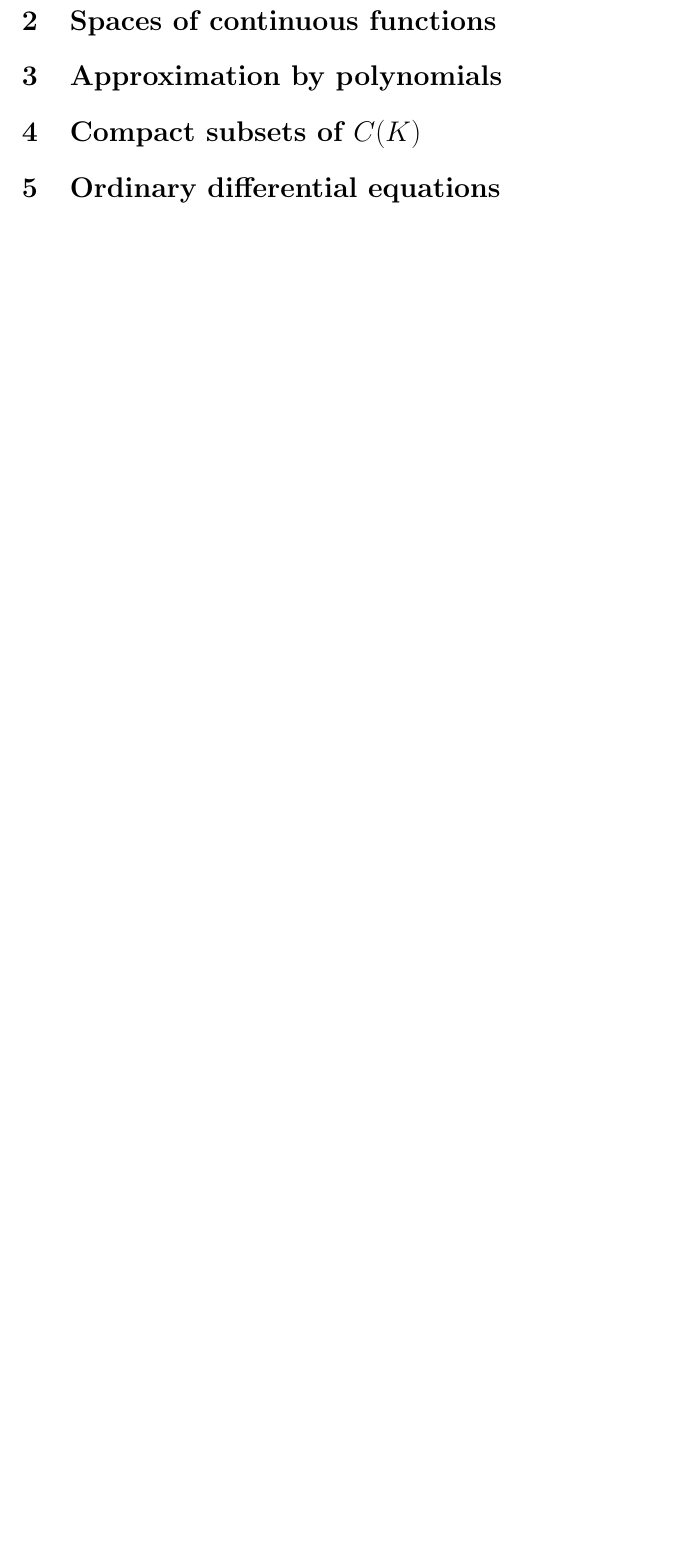
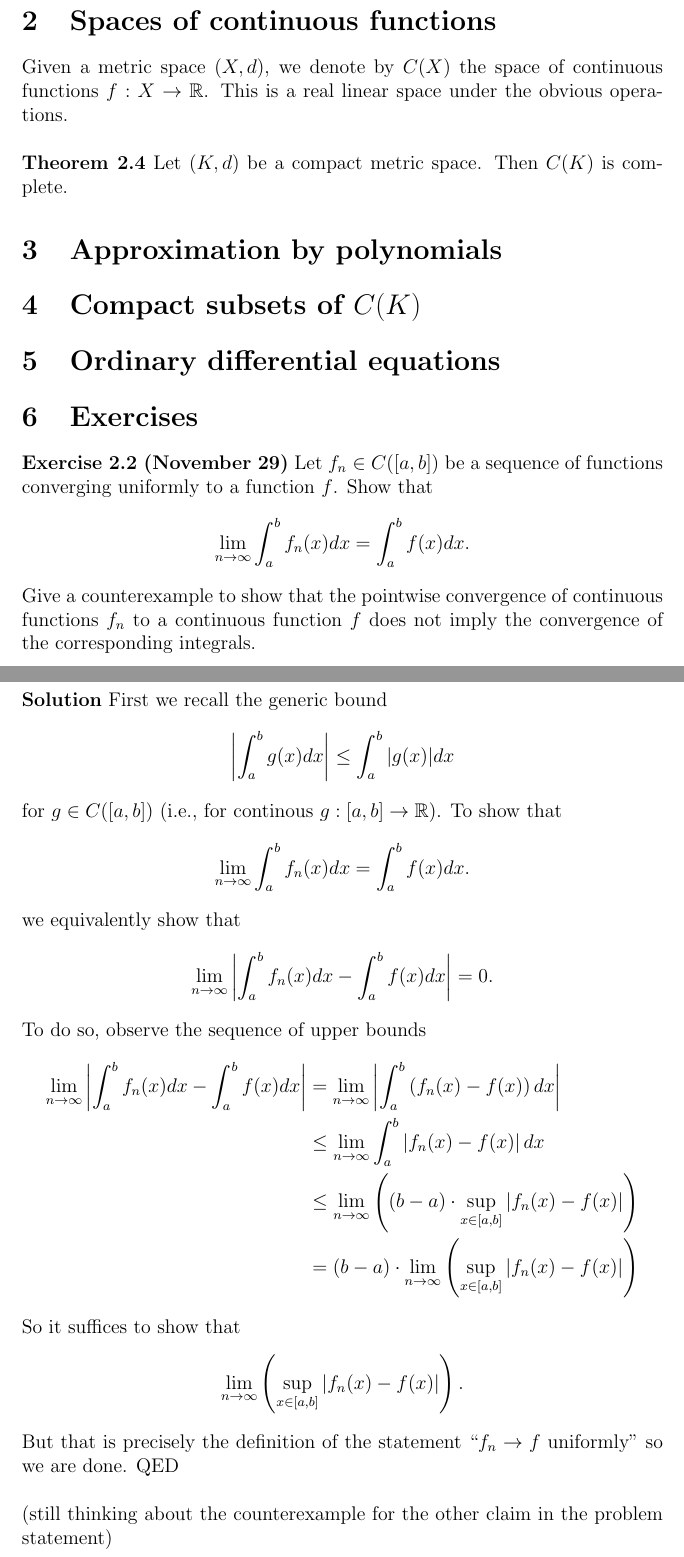
Before and after one commit to mathewphilipc/math-phys-notes, a LaTeX document (Applied Analysis/continuous-functions.tex): part of page 2 of 2 before the commit and two parts of pages 3 and 4 of 4 after it, the two joined at a grey line, cut so that both start at the same text, the shorter picture padded with empty space. Compiled offline with pdfLaTeX.

Commit message:
more applied analysis

```diff
--- a/Applied Analysis/continuous-functions.tex
+++ b/Applied Analysis/continuous-functions.tex
@@ -101,6 +129,10 @@ Imagining the behavior of the $L^p$ norm for large $p$, this is sometimes writte
 
 
 \section{Spaces of continuous functions}
+Given a metric space $(X, d)$, we denote by $C(X)$ the space of continuous functions $f: X \to \R$. This is a real linear space under the obvious operations.\\
+\\
+\
+\textbf{Theorem 2.4} Let $(K,d)$ be a compact metric space. Then $C(K)$ is complete.
 
 
 
@@ -133,4 +165,39 @@ Imagining the behavior of the $L^p$ norm for large $p$, this is sometimes writte
 \section{Ordinary differential equations}
 
 
+
+
+
+
+\section{Exercises}
+
+\textbf{Exercise 2.2 (November 29)} Let $f_n \in C([a,b])$ be a sequence of functions converging uniformly to a function $f$. Show that \begin{equation*}
+\lim_{n \to \infty} \int_a ^b f_n(x)dx = \int_a ^b f(x)dx.
+\end{equation*}
+Give a counterexample to show that the pointwise convergence of continuous functions $f_n$ to a continuous function $f$ does not imply the convergence of the corresponding integrals.\\
+\\
+\
+\textbf{Solution} First we recall the generic bound \begin{equation*}
+\left| \int_a^b g(x) dx \right| \leq \int_a ^b |g(x)|dx
+\end{equation*}
+for $g \in C([a,b])$ (i.e., for continous $g: [a,b] \to \R$). To show that \begin{equation*}
+\lim_{n \to \infty} \int_a ^b f_n(x)dx = \int_a ^b f(x)dx.
+\end{equation*}
+we equivalently show that \begin{equation*}
+\lim_{n \to \infty} \left| \int_a ^b f_n(x)dx - \int_a ^b f(x)dx \right| = 0.
+\end{equation*}
+To do so, observe the sequence of upper bounds \begin{align*}
+\lim_{n \to \infty} \left| \int_a ^b f_n(x)dx - \int_a ^b f(x)dx \right| & = \lim_{n \to \infty} \left| \int_a ^b \LP f_n(x) - f(x)\RP dx\right| \\
+\ & \leq \lim_{n \to \infty} \int_a ^b \left| f_n(x) - f(x) \right|dx \\
+\ & \leq \lim_{n \to \infty} \LP (b - a) \cdot \sup_{x \in [a,b]} |f_n(x) - f(x)| \RP \\
+\ & = (b-a) \cdot  \lim_{n \to \infty} \LP \sup_{x \in [a,b]} |f_n(x) - f(x)| \RP
+\end{align*}
+So it suffices to show that \begin{equation*}
+ \lim_{n \to \infty} \LP \sup_{x \in [a,b]} |f_n(x) - f(x)| \RP.
+\end{equation*}
+But that is precisely the definition of the statement ``$f_n \to f$ uniformly" so we are done. QED\\
+\\
+\
+(still thinking about the counterexample for the other claim in the problem statement)
+
 \end{document}
```
Also changed, not shown: Applied Analysis/metric-normed-spaces.tex (+2 -0 lines), Applied Analysis/continuous-functions.pdf, Applied Analysis/metric-normed-spaces.pdf, Applied Analysis/continuous-functions.tex (32 more changed lines), 1 other file.
